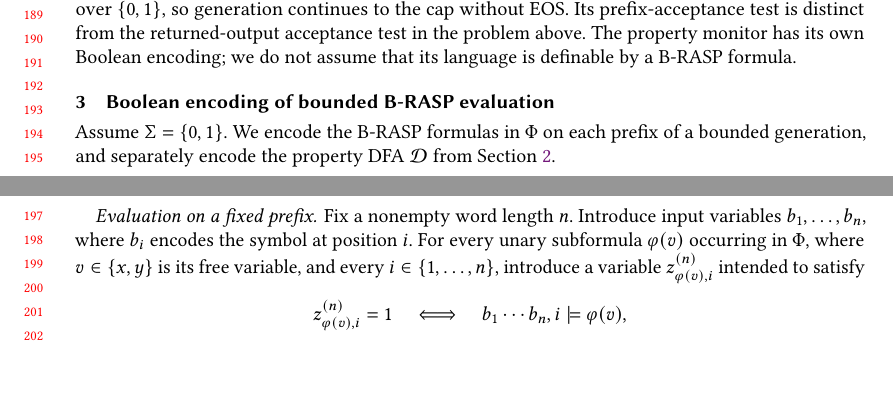
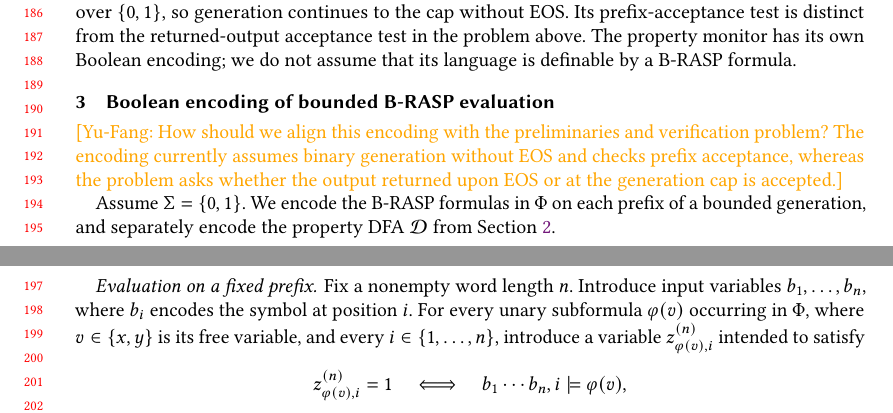
Before and after one commit to plfm-iis/Verifying-Probabilistic-Autoregressive-UHAT, a LaTeX paper (main.tex): two parts of pages 4 and 5 of 17, joined at a grey line, cut so that both start at the same text, the shorter picture padded with empty space. Compiled offline with pdfLaTeX.

Commit message:
Use approved Yu-Fang comment macro with existing draft style

```diff
--- a/main.tex
+++ b/main.tex
@@ -24,6 +24,8 @@
 \setlist[compactitem,1]{itemsep=1pt,topsep=0pt,parsep=0pt,partopsep=0pt,label=$\bullet$,leftmargin=2em}
 
 \input{macros}
+
+\newcommand{\yfc}[1]{\draft{[Yu-Fang: #1]}}
 
 \title{Verifying (Probabilistic) Autoregressive UHAT}
 
@@ -347,10 +349,10 @@ that its language is definable by a B-RASP formula.
 \section{Boolean encoding of bounded B-RASP evaluation}
 \label{sec:bounded-brasp}
 
-% TODO: How should we align this encoding with the preliminaries and
-% verification problem? The encoding currently assumes binary generation
-% without EOS and checks prefix acceptance, whereas the problem asks
-% whether the output returned upon EOS or at the generation cap is accepted.
+\yfc{How should we align this encoding with the preliminaries and
+verification problem? The encoding currently assumes binary generation
+without EOS and checks prefix acceptance, whereas the problem asks
+whether the output returned upon EOS or at the generation cap is accepted.}
 
 Assume $\Sigma=\{0,1\}$. We encode the B-RASP formulas in $\Phi$
 on each prefix of a bounded generation, and separately encode the
```
